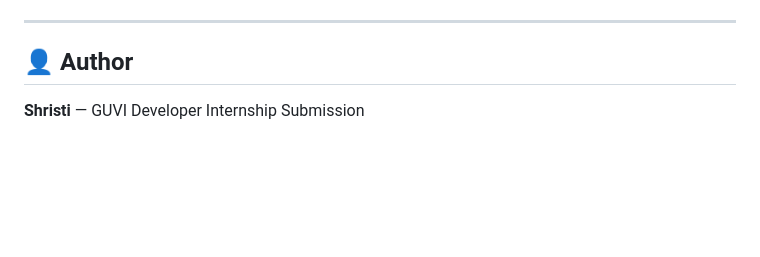
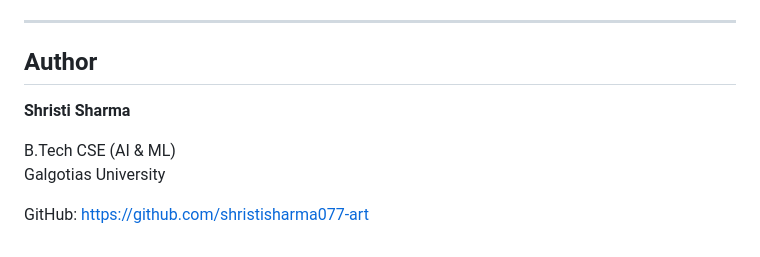
Before and after one commit to shristisharma077-art/developer-internship-assignment, a Markdown page: README.md, the part around the change. GitHub-like rendering; blank space fills up the shorter version.

```diff
--- a/README.md
+++ b/README.md
@@ -303,6 +303,11 @@ git push -u origin main
 
 ---
 
-## 👤 Author
+## Author
 
-**Shristi** — GUVI Developer Internship Submission
+**Shristi Sharma**
+
+B.Tech CSE (AI & ML)
+Galgotias University
+
+GitHub: https://github.com/shristisharma077-art
```
